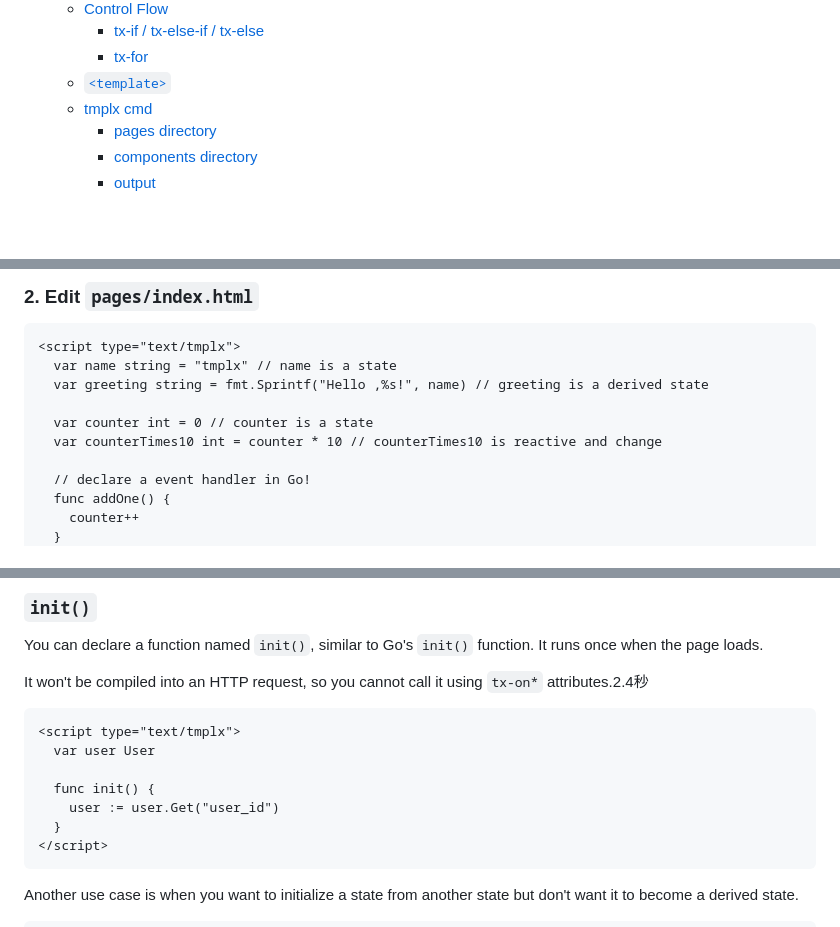
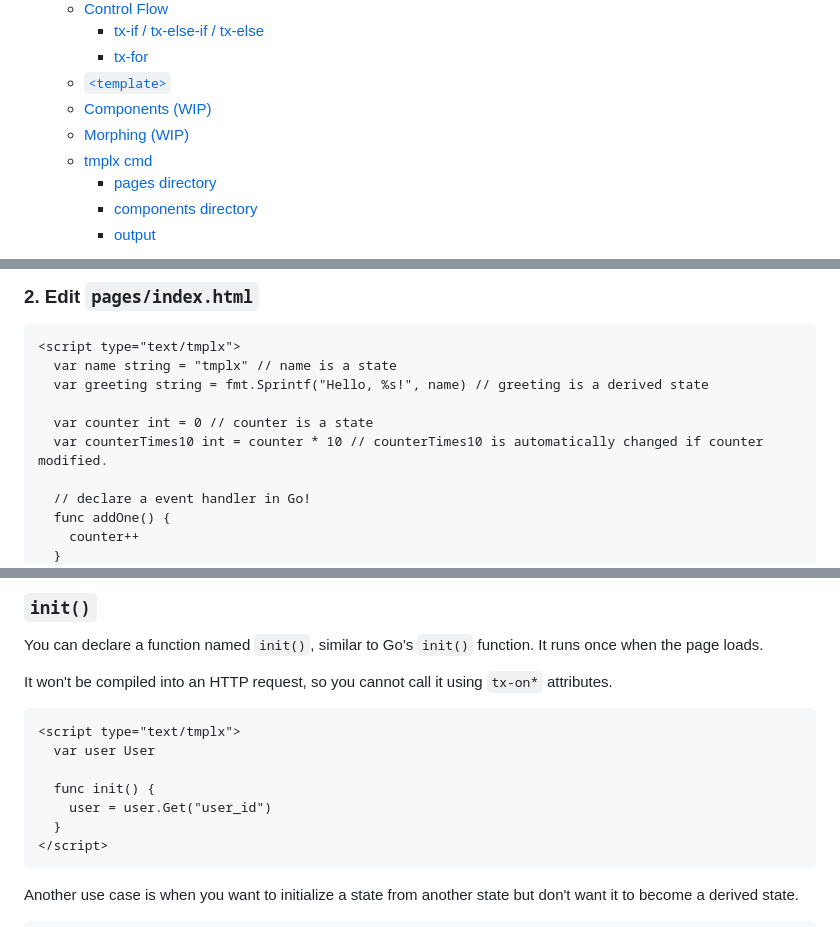
Before and after one commit to gnituy18/tmplx, a Markdown page: README.md, 3 parts joined by grey strips. Rendered like a GitHub page; blank space fills up the shorter version.

````diff
--- a/README.md
+++ b/README.md
@@ -18,6 +18,8 @@ tmplx is a compile-time framework using **Go** for building **state-driven** web
     - [tx-if / tx-else-if / tx-else](#tx-if-tx-else-if-tx-else)
     - [tx-for](#tx-for)
   - [`<template>`](#template)
+  - [Components (WIP)](#components-wip)
+  - [Morphing (WIP)](#morphing-wip)
   - [tmplx cmd](#tmplx-cmd)
     - [pages directory](#pages-directory)
     - [components directory](#components-directory)
@@ -48,10 +50,10 @@ go mod init proj
 ```html
 <script type="text/tmplx">
   var name string = "tmplx" // name is a state
-  var greeting string = fmt.Sprintf("Hello ,%s!", name) // greeting is a derived state
+  var greeting string = fmt.Sprintf("Hello, %s!", name) // greeting is a derived state
 
   var counter int = 0 // counter is a state
-  var counterTimes10 int = counter * 10 // counterTimes10 is reactive and change
+  var counterTimes10 int = counter * 10 // counterTimes10 is automatically changed if counter modified.
 
   // declare a event handler in Go!
   func addOne() {
@@ -310,13 +312,13 @@ Use ';' to separate multiple statements.
 
 You can declare a function named `init()`, similar to Go's `init()` function. It runs once when the page loads.
 
-It won't be compiled into an HTTP request, so you cannot call it using `tx-on*` attributes.2.4秒
+It won't be compiled into an HTTP request, so you cannot call it using `tx-on*` attributes.
 ```html
 <script type="text/tmplx">
   var user User
 
   func init() {
-    user := user.Get("user_id")
+    user = user.Get("user_id")
   }
 </script>
 ```
````
Also changed, not shown: other parts of README.md (+2 -2 lines).
